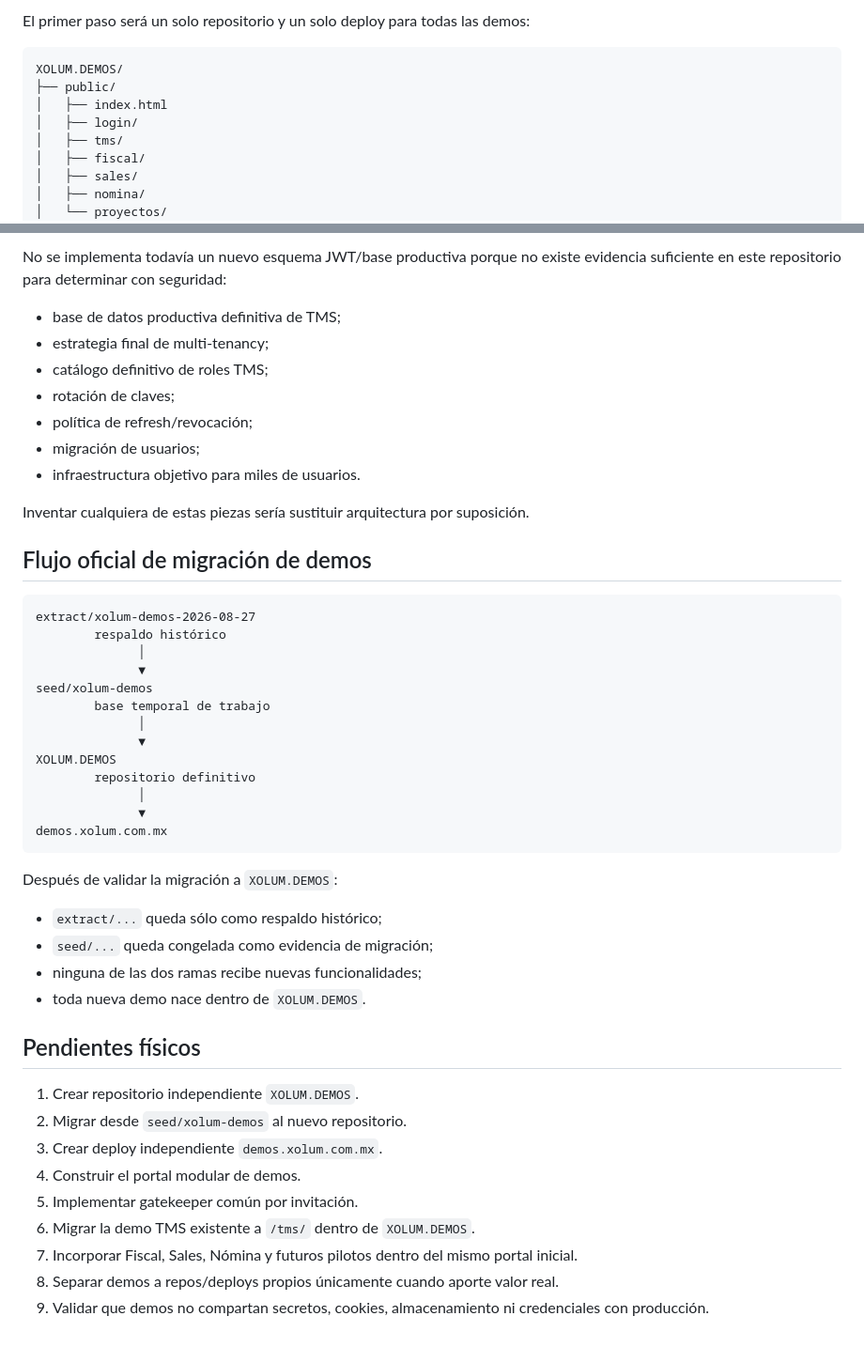
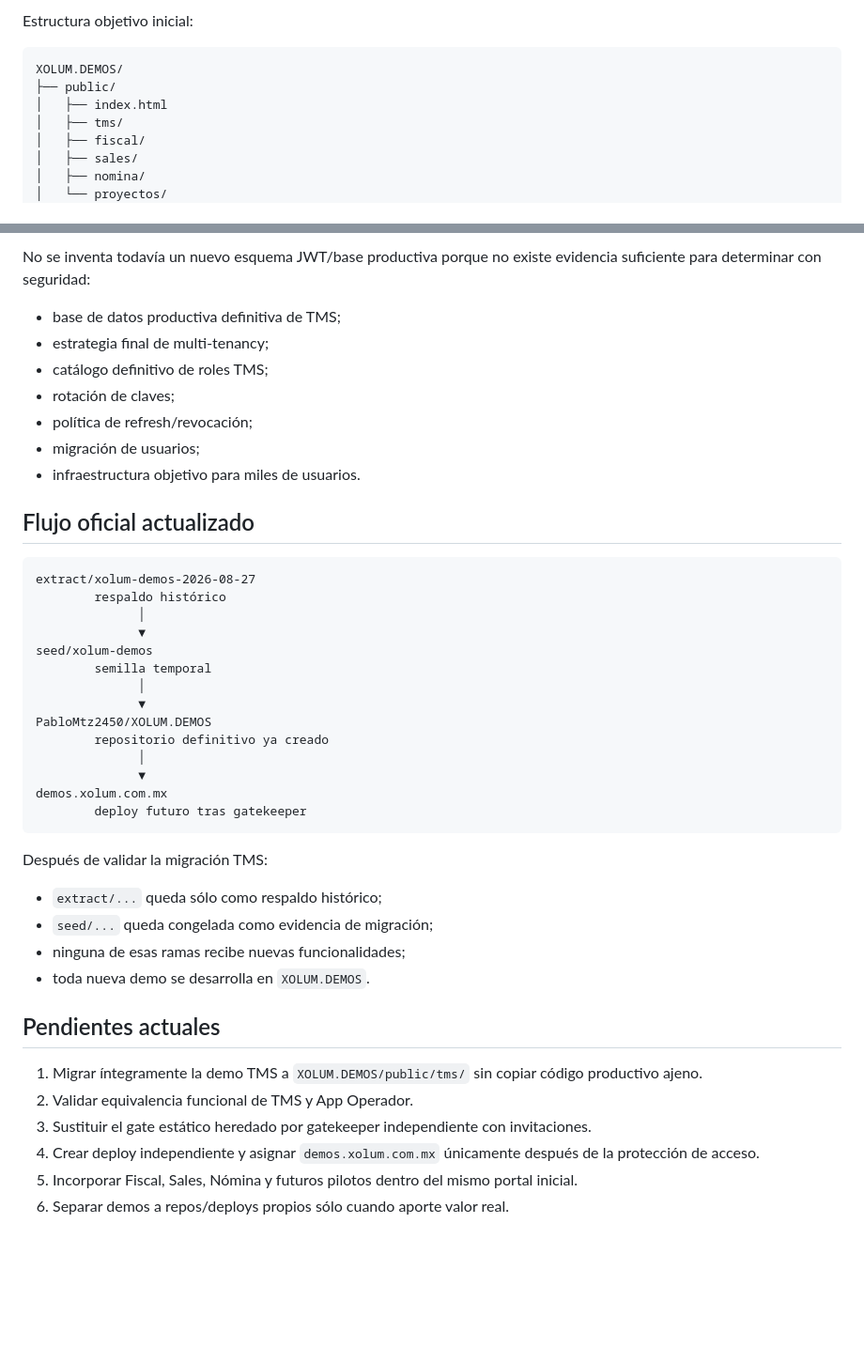
Before and after one commit to PabloMtz2450/XOLUM.WEB, a Markdown page: ARCHITECTURE_ENVIRONMENTS_2026-08-27.md, 2 parts joined by grey strips. Shown at 94% size. Drawn GitHub-style; blank space fills up the shorter version.

````diff
--- a/ARCHITECTURE_ENVIRONMENTS_2026-08-27.md
+++ b/ARCHITECTURE_ENVIRONMENTS_2026-08-27.md
@@ -72,11 +39,10 @@ TMS productivo permanece aislado de cualquier maqueta. Su autorización fina por
 
-El primer paso será un solo repositorio y un solo deploy para todas las demos:
+Estructura objetivo inicial:
 
 ```text
 XOLUM.DEMOS/
 ├── public/
 │   ├── index.html
-│   ├── login/
 │   ├── tms/
 │   ├── fiscal/
 │   ├── sales/
@@ -156,5 +139,5 @@ TMS y Demos deben compartir el sistema visual XOLUM, no la implementación de se
 
-No se implementa todavía un nuevo esquema JWT/base productiva porque no existe evidencia suficiente en este repositorio para determinar con seguridad:
+No se inventa todavía un nuevo esquema JWT/base productiva porque no existe evidencia suficiente para determinar con seguridad:
 
 - base de datos productiva definitiva de TMS;
 - estrategia final de multi-tenancy;
@@ -164,9 +147,7 @@ No se implementa todavía un nuevo esquema JWT/base productiva porque no existe
 - migración de usuarios;
 - infraestructura objetivo para miles de usuarios.
 
-Inventar cualquiera de estas piezas sería sustituir arquitectura por suposición.
-
-## Flujo oficial de migración de demos
+## Flujo oficial actualizado
 
 ```text
 extract/xolum-demos-2026-08-27
@@ -174,31 +155,29 @@ extract/xolum-demos-2026-08-27
               │
               ▼
 seed/xolum-demos
-        base temporal de trabajo
+        semilla temporal
               │
               ▼
-XOLUM.DEMOS
-        repositorio definitivo
+PabloMtz2450/XOLUM.DEMOS
+        repositorio definitivo ya creado
               │
               ▼
 demos.xolum.com.mx
+        deploy futuro tras gatekeeper
 ```
 
-Después de validar la migración a `XOLUM.DEMOS`:
+Después de validar la migración TMS:
 
 - `extract/...` queda sólo como respaldo histórico;
 - `seed/...` queda congelada como evidencia de migración;
-- ninguna de las dos ramas recibe nuevas funcionalidades;
-- toda nueva demo nace dentro de `XOLUM.DEMOS`.
+- ninguna de esas ramas recibe nuevas funcionalidades;
+- toda nueva demo se desarrolla en `XOLUM.DEMOS`.
 
-## Pendientes físicos
+## Pendientes actuales
 
-1. Crear repositorio independiente `XOLUM.DEMOS`.
-2. Migrar desde `seed/xolum-demos` al nuevo repositorio.
-3. Crear deploy independiente `demos.xolum.com.mx`.
-4. Construir el portal modular de demos.
-5. Implementar gatekeeper común por invitación.
-6. Migrar la demo TMS existente a `/tms/` dentro de `XOLUM.DEMOS`.
-7. Incorporar Fiscal, Sales, Nómina y futuros pilotos dentro del mismo portal inicial.
-8. Separar demos a repos/deploys propios únicamente cuando aporte valor real.
-9. Validar que demos no compartan secretos, cookies, almacenamiento ni credenciales con producción.
+1. Migrar íntegramente la demo TMS a `XOLUM.DEMOS/public/tms/` sin copiar código productivo ajeno.
+2. Validar equivalencia funcional de TMS y App Operador.
+3. Sustituir el gate estático heredado por gatekeeper independiente con invitaciones.
+4. Crear deploy independiente y asignar `demos.xolum.com.mx` únicamente después de la protección de acceso.
+5. Incorporar Fiscal, Sales, Nómina y futuros pilotos dentro del mismo portal inicial.
+6. Separar demos a repos/deploys propios sólo cuando aporte valor real.
````
Also changed, not shown: other parts of ARCHITECTURE_ENVIRONMENTS_2026-08-27.md (+63 -79 lines).
